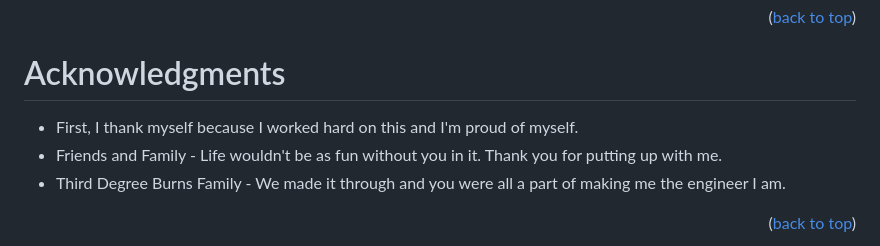
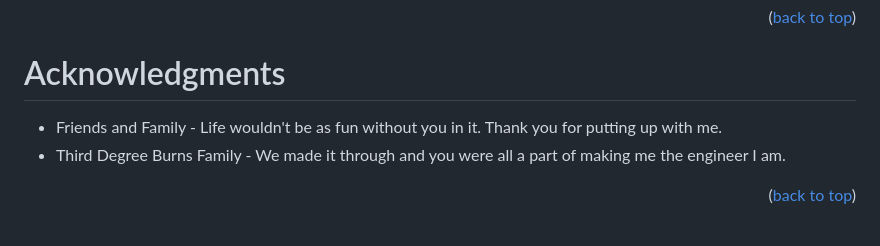
Before and after one commit to Antonomy/FashionBlogHTML, a Markdown page: README.md, the part around one of its changes. Rendered like a GitHub page.

```diff
--- a/README.md
+++ b/README.md
@@ -115,7 +116,6 @@ Email: antonyyu@gmail.com
 
 # Acknowledgments
 
-* First, I thank myself because I worked hard on this and I'm proud of myself.
 * Friends and Family - Life wouldn't be as fun without you in it. Thank you for putting up with me.
 * Third Degree Burns Family - We made it through and you were all a part of making me the engineer I am.
 
```
Also changed, not shown: other parts of README.md (+6 -5 lines).
